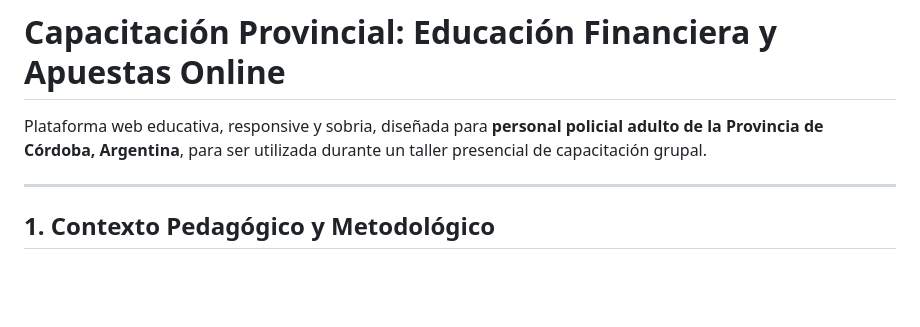
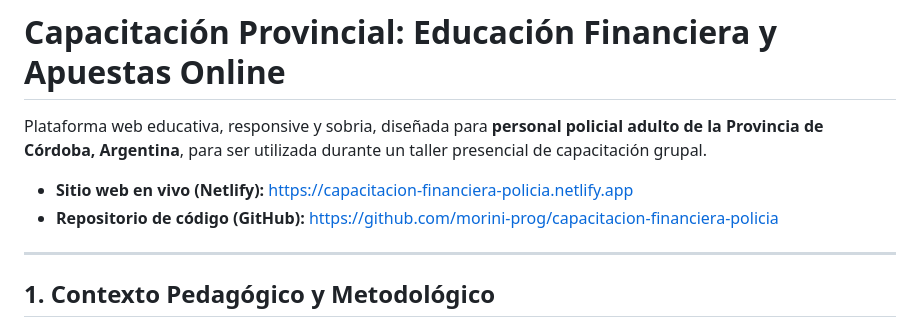
Before and after one commit to morini-prog/capacitacion-financiera-policia, a Markdown page: README.md, the part around the change. Rendered like a GitHub page; blank space fills up the shorter version.

Commit message:
docs: agregar enlaces a GitHub y Netlify en README

```diff
--- a/README.md
+++ b/README.md
@@ -1,6 +1,9 @@
 # Capacitación Provincial: Educación Financiera y Apuestas Online
 
 Plataforma web educativa, responsive y sobria, diseñada para **personal policial adulto de la Provincia de Córdoba, Argentina**, para ser utilizada durante un taller presencial de capacitación grupal.
+
+- **Sitio web en vivo (Netlify):** [https://capacitacion-financiera-policia.netlify.app](https://capacitacion-financiera-policia.netlify.app)
+- **Repositorio de código (GitHub):** [https://github.com/morini-prog/capacitacion-financiera-policia](https://github.com/morini-prog/capacitacion-financiera-policia)
 
 ---
 
```
